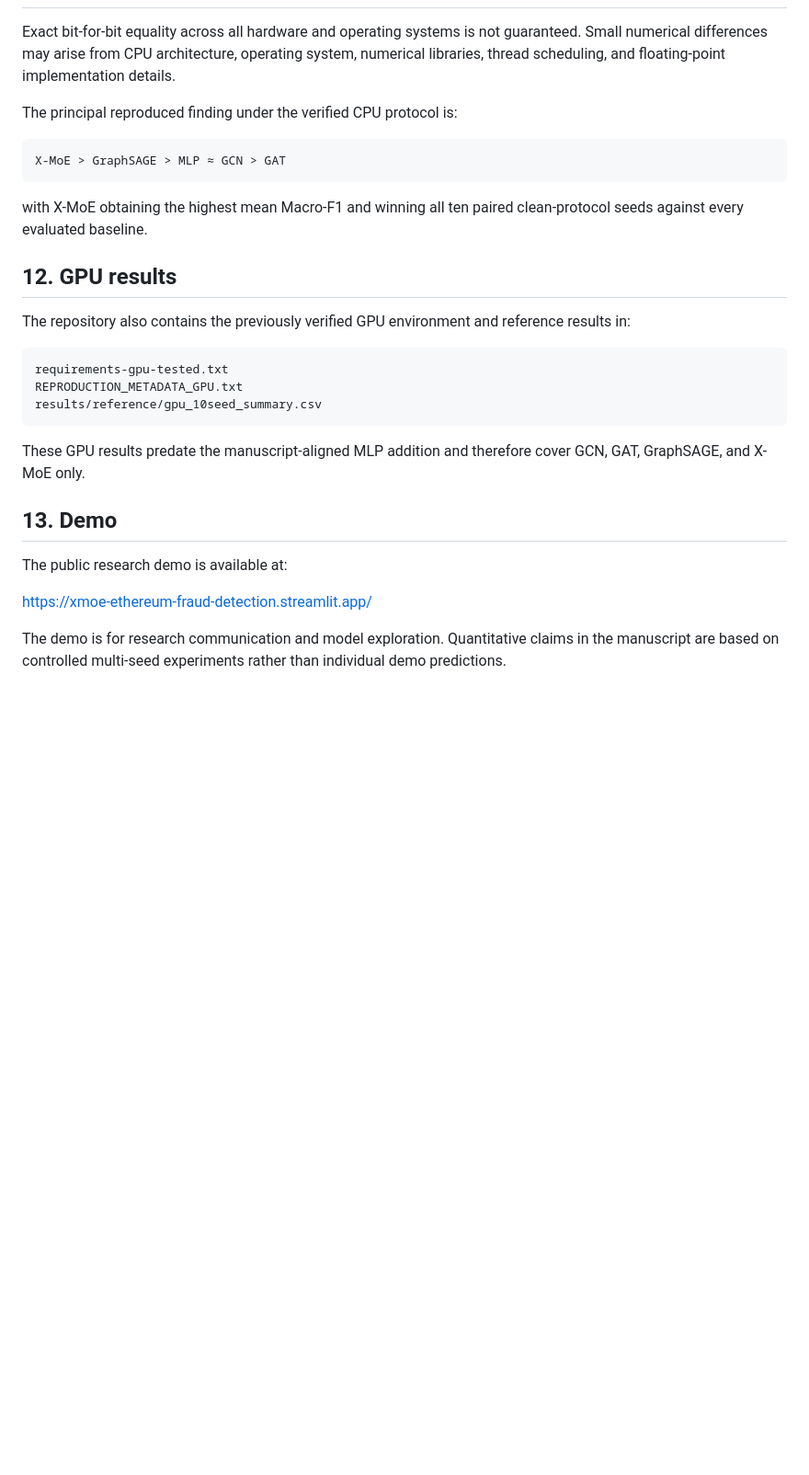
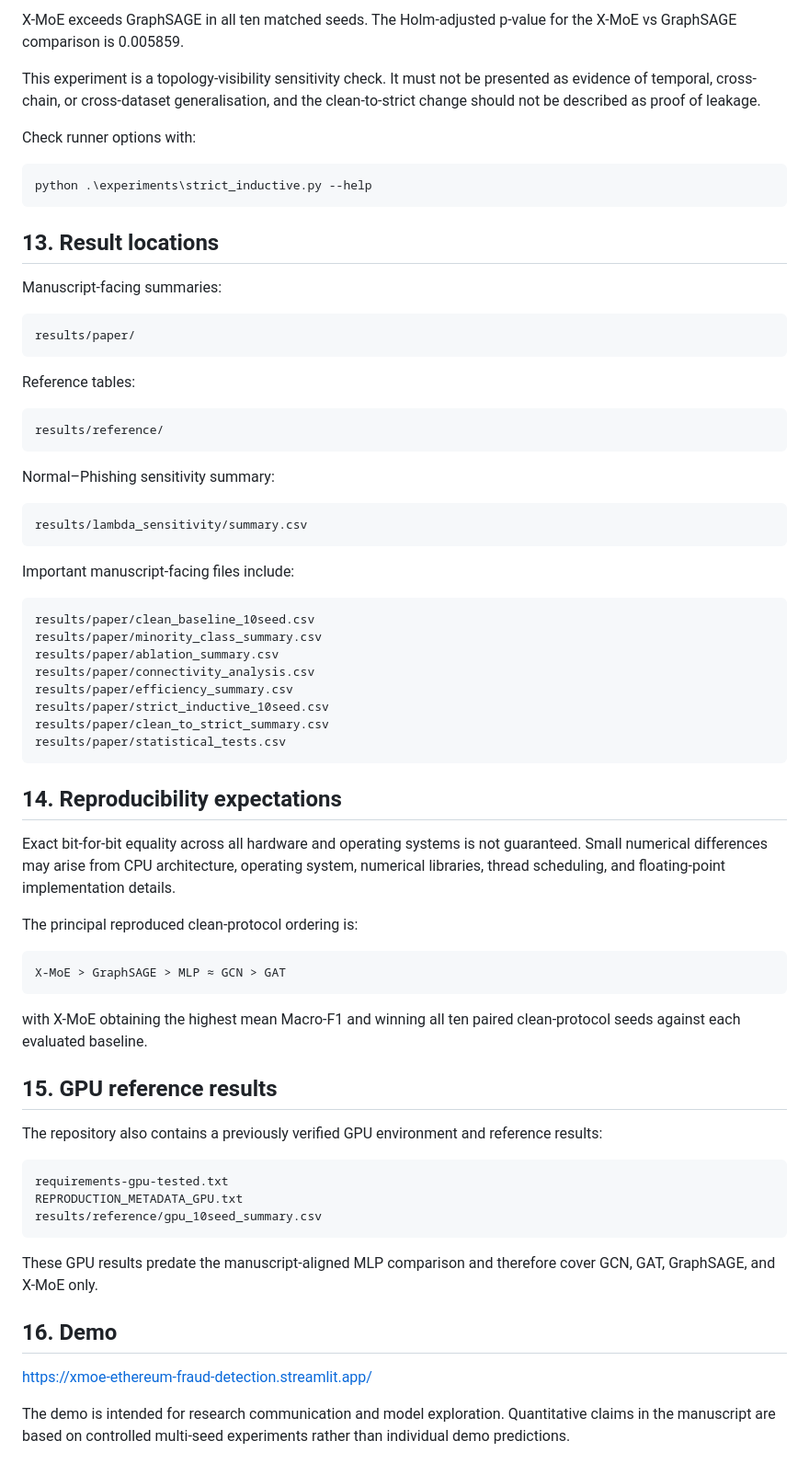
Before and after one commit to nurhalizaabdulwahab197/xmoe-ethereum-fraud-detection, a Markdown page: REPRODUCIBILITY.md, the part around one of its changes. Shown at 92% size. Drawn GitHub-style; blank space fills up the shorter version.

Commit message:
Align reproducibility guide with current runners

````diff
--- a/REPRODUCIBILITY.md
+++ b/REPRODUCIBILITY.md
@@ -230,17 +349,61 @@ This distinction is intentional so that the public repository does not claim rep
+X-MoE exceeds GraphSAGE in all ten matched seeds. The Holm-adjusted p-value for the X-MoE vs GraphSAGE comparison is 0.005859.
+
+This experiment is a topology-visibility sensitivity check. It must not be presented as evidence of temporal, cross-chain, or cross-dataset generalisation, and the clean-to-strict change should not be described as proof of leakage.
+
+Check runner options with:
+
+```powershell
+python .\experiments\strict_inductive.py --help
+```
+
+## 13. Result locations
+
+Manuscript-facing summaries:
+
+```text
+results/paper/
+```
+
+Reference tables:
+
+```text
+results/reference/
+```
+
+Normal–Phishing sensitivity summary:
+
+```text
+results/lambda_sensitivity/summary.csv
+```
+
+Important manuscript-facing files include:
+
+```text
+results/paper/clean_baseline_10seed.csv
+results/paper/minority_class_summary.csv
+results/paper/ablation_summary.csv
+results/paper/connectivity_analysis.csv
+results/paper/efficiency_summary.csv
+results/paper/strict_inductive_10seed.csv
+results/paper/clean_to_strict_summary.csv
+results/paper/statistical_tests.csv
+```
+
+## 14. Reproducibility expectations
 
 Exact bit-for-bit equality across all hardware and operating systems is not guaranteed. Small numerical differences may arise from CPU architecture, operating system, numerical libraries, thread scheduling, and floating-point implementation details.
 
-The principal reproduced finding under the verified CPU protocol is:
+The principal reproduced clean-protocol ordering is:
 
 ```text
 X-MoE > GraphSAGE > MLP ≈ GCN > GAT
 ```
 
-with X-MoE obtaining the highest mean Macro-F1 and winning all ten paired clean-protocol seeds against every evaluated baseline.
+with X-MoE obtaining the highest mean Macro-F1 and winning all ten paired clean-protocol seeds against each evaluated baseline.
 
-## 12. GPU results
+## 15. GPU reference results
 
-The repository also contains the previously verified GPU environment and reference results in:
+The repository also contains a previously verified GPU environment and reference results:
 
 ```text
 requirements-gpu-tested.txt
@@ -248,12 +411,10 @@ REPRODUCTION_METADATA_GPU.txt
 results/reference/gpu_10seed_summary.csv
 ```
 
-These GPU results predate the manuscript-aligned MLP addition and therefore cover GCN, GAT, GraphSAGE, and X-MoE only.
+These GPU results predate the manuscript-aligned MLP comparison and therefore cover GCN, GAT, GraphSAGE, and X-MoE only.
 
-## 13. Demo
-
-The public research demo is available at:
+## 16. Demo
 
 https://xmoe-ethereum-fraud-detection.streamlit.app/
 
-The demo is for research communication and model exploration. Quantitative claims in the manuscript are based on controlled multi-seed experiments rather than individual demo predictions.
+The demo is intended for research communication and model exploration. Quantitative claims in the manuscript are based on controlled multi-seed experiments rather than individual demo predictions.
````
Also changed, not shown: other parts of REPRODUCIBILITY.md (+160 -41 lines).
